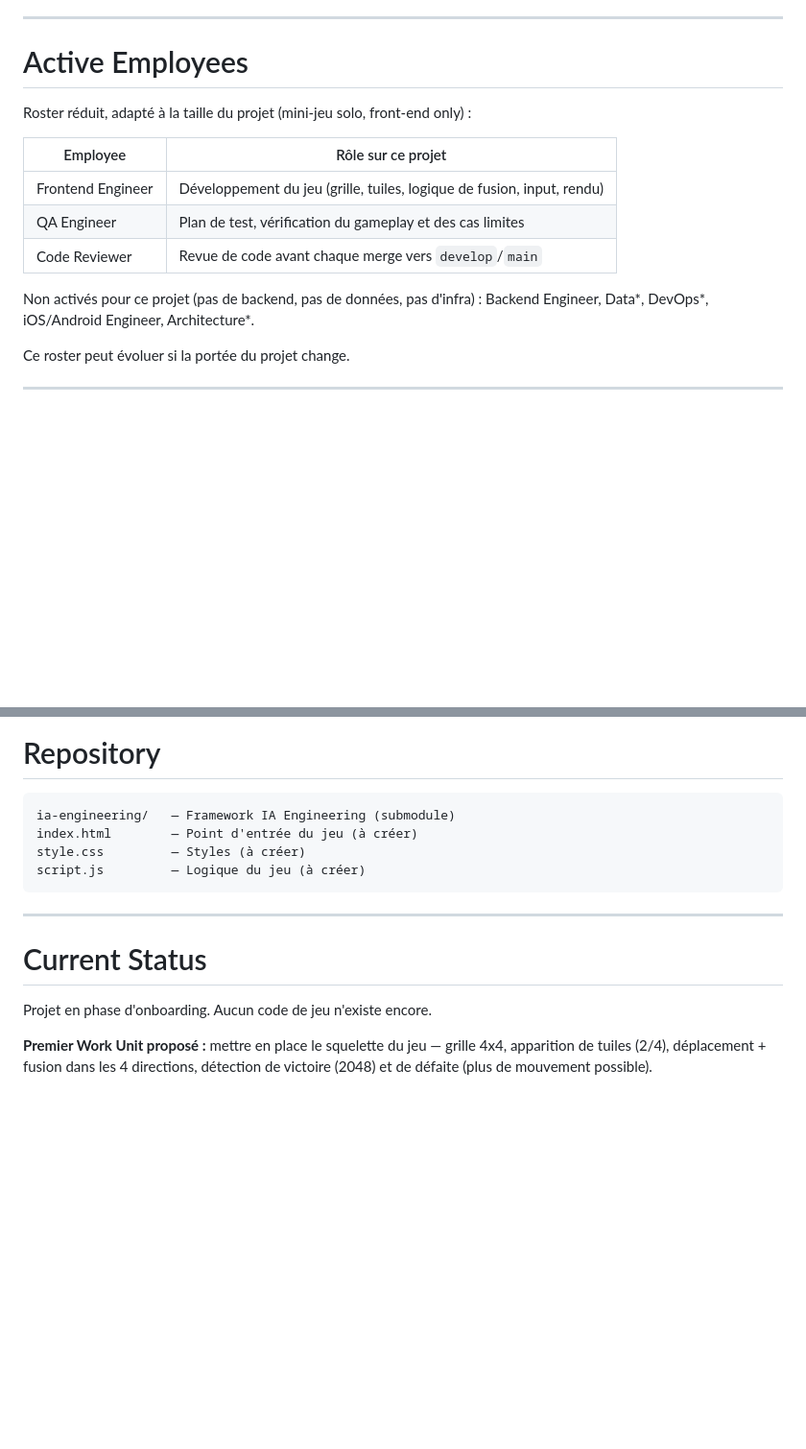
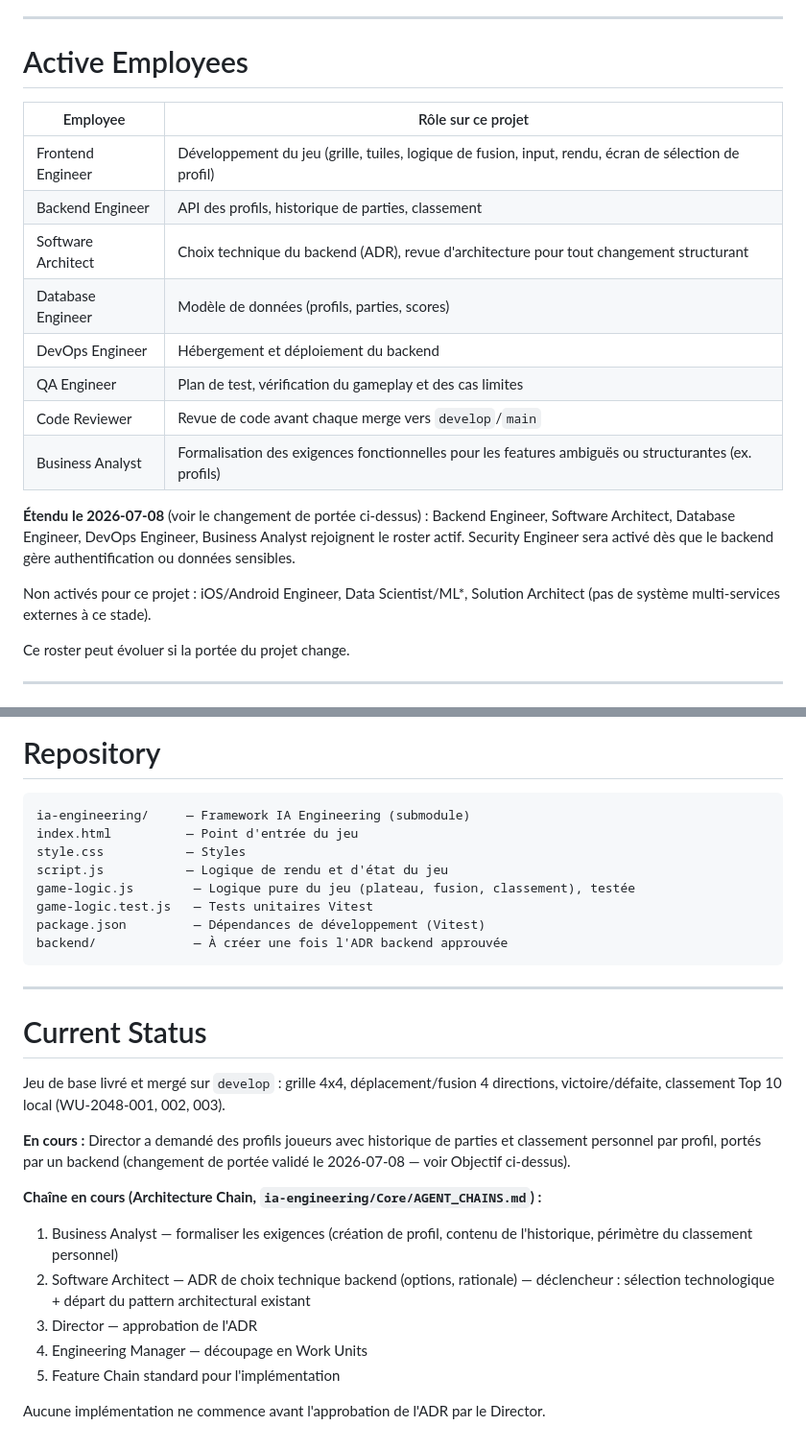
Before and after one commit to Equinxe/2048, a Markdown page: CLAUDE.md, 2 parts joined by grey strips. Shown at 96% size. Rendered like a GitHub page; blank space fills up the shorter version.

Commit message:
docs(scope): expand project scope to backend-supported player profiles
Director requested player profiles with per-profile game history and
personal leaderboard (replacing the global one), backed by a server
instead of localStorage-only persistence. Updates CLAUDE.md: Objective
and Technology Stack now reflect a frontend+backend architecture (exact
backend stack deferred to an ADR), and the Active Employees roster
expands to include Backend Engineer, Software Architect, Database
Engineer, DevOps Engineer, and Business Analyst, per the Roster Gaps
process in ia-engineering/Core/MAIN_AGENT_CONDUCT.md.

Co-Authored-By: Claude Sonnet 5 <noreply@anthropic.com>

````diff
--- a/CLAUDE.md
+++ b/CLAUDE.md
@@ -88,15 +92,20 @@ Quand un standard officiel existe, on l'utilise. On n'invente jamais de règle q
 
 # Active Employees
 
-Roster réduit, adapté à la taille du projet (mini-jeu solo, front-end only) :
-
 | Employee | Rôle sur ce projet |
 |---|---|
-| Frontend Engineer | Développement du jeu (grille, tuiles, logique de fusion, input, rendu) |
+| Frontend Engineer | Développement du jeu (grille, tuiles, logique de fusion, input, rendu, écran de sélection de profil) |
+| Backend Engineer | API des profils, historique de parties, classement |
+| Software Architect | Choix technique du backend (ADR), revue d'architecture pour tout changement structurant |
+| Database Engineer | Modèle de données (profils, parties, scores) |
+| DevOps Engineer | Hébergement et déploiement du backend |
 | QA Engineer | Plan de test, vérification du gameplay et des cas limites |
 | Code Reviewer | Revue de code avant chaque merge vers `develop`/`main` |
+| Business Analyst | Formalisation des exigences fonctionnelles pour les features ambiguës ou structurantes (ex. profils) |
 
-Non activés pour ce projet (pas de backend, pas de données, pas d'infra) : Backend Engineer, Data*, DevOps*, iOS/Android Engineer, Architecture*.
+**Étendu le 2026-07-08** (voir le changement de portée ci-dessus) : Backend Engineer, Software Architect, Database Engineer, DevOps Engineer, Business Analyst rejoignent le roster actif. Security Engineer sera activé dès que le backend gère authentification ou données sensibles.
+
+Non activés pour ce projet : iOS/Android Engineer, Data Scientist/ML*, Solution Architect (pas de système multi-services externes à ce stade).
 
 Ce roster peut évoluer si la portée du projet change.
 
@@ -135,16 +144,29 @@ Le Director prend toutes les décisions finales. Les plans sont présentés avan
 # Repository
 
 ```
-ia-engineering/   — Framework IA Engineering (submodule)
-index.html        — Point d'entrée du jeu (à créer)
-style.css         — Styles (à créer)
-script.js         — Logique du jeu (à créer)
+ia-engineering/     — Framework IA Engineering (submodule)
+index.html          — Point d'entrée du jeu
+style.css           — Styles
+script.js           — Logique de rendu et d'état du jeu
+game-logic.js        — Logique pure du jeu (plateau, fusion, classement), testée
+game-logic.test.js   — Tests unitaires Vitest
+package.json         — Dépendances de développement (Vitest)
+backend/             — À créer une fois l'ADR backend approuvée
 ```
 
 ---
 
 # Current Status
 
-Projet en phase d'onboarding. Aucun code de jeu n'existe encore.
+Jeu de base livré et mergé sur `develop` : grille 4x4, déplacement/fusion 4 directions, victoire/défaite, classement Top 10 local (WU-2048-001, 002, 003).
 
-**Premier Work Unit proposé :** mettre en place le squelette du jeu — grille 4x4, apparition de tuiles (2/4), déplacement + fusion dans les 4 directions, détection de victoire (2048) et de défaite (plus de mouvement possible).
+**En cours :** Director a demandé des profils joueurs avec historique de parties et classement personnel par profil, portés par un backend (changement de portée validé le 2026-07-08 — voir Objectif ci-dessus).
+
+**Chaîne en cours (Architecture Chain, `ia-engineering/Core/AGENT_CHAINS.md`) :**
+1. Business Analyst — formaliser les exigences (création de profil, contenu de l'historique, périmètre du classement personnel)
+2. Software Architect — ADR de choix technique backend (options, rationale) — déclencheur : sélection technologique + départ du pattern architectural existant
+3. Director — approbation de l'ADR
+4. Engineering Manager — découpage en Work Units
+5. Feature Chain standard pour l'implémentation
+
+Aucune implémentation ne commence avant l'approbation de l'ADR par le Director.
````
Also changed, not shown: other parts of CLAUDE.md (+7 -3 lines).
